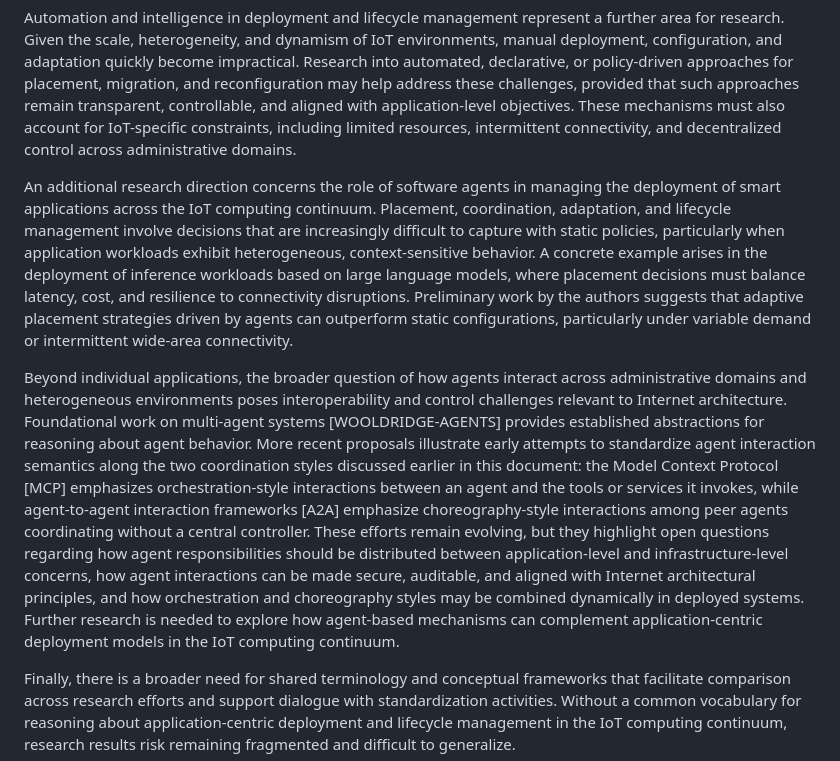
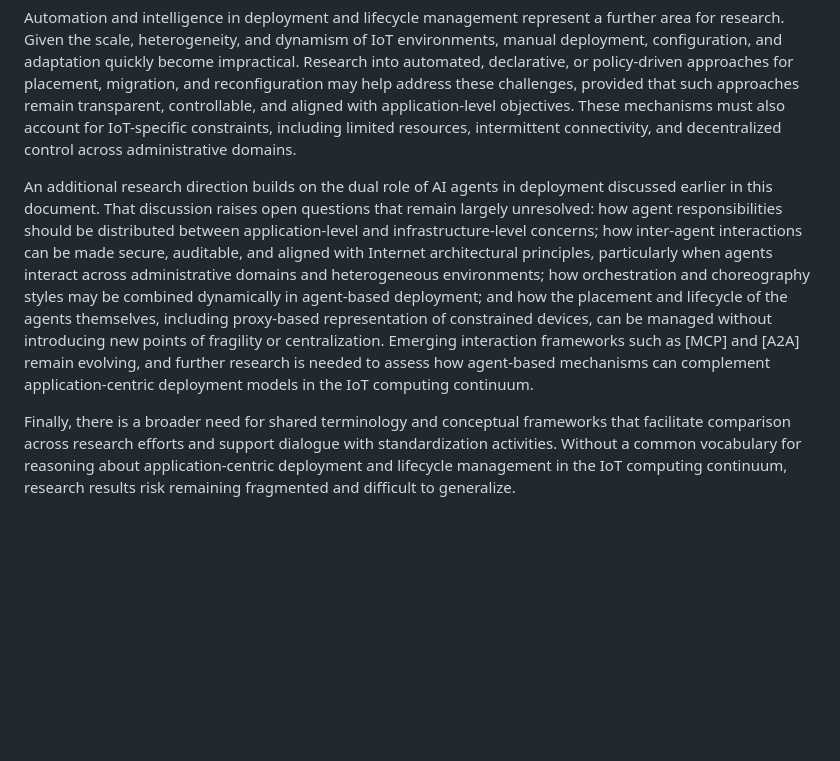
Before and after one commit to CarlosKamienski/Internet-Draft, a Markdown page: draft-kamienski-iot-deployment.md, the part around one of its changes. Rendered like a GitHub page; blank space fills up the shorter version.

```diff
--- a/draft-kamienski-iot-deployment.md
+++ b/draft-kamienski-iot-deployment.md
@@ -236,9 +258,7 @@ Coordination strategies for distributed applications constitute another importan
 
 Automation and intelligence in deployment and lifecycle management represent a further area for research. Given the scale, heterogeneity, and dynamism of IoT environments, manual deployment, configuration, and adaptation quickly become impractical. Research into automated, declarative, or policy-driven approaches for placement, migration, and reconfiguration may help address these challenges, provided that such approaches remain transparent, controllable, and aligned with application-level objectives. These mechanisms must also account for IoT-specific constraints, including limited resources, intermittent connectivity, and decentralized control across administrative domains.
 
-An additional research direction concerns the role of software agents in managing the deployment of smart applications across the IoT computing continuum. Placement, coordination, adaptation, and lifecycle management involve decisions that are increasingly difficult to capture with static policies, particularly when application workloads exhibit heterogeneous, context-sensitive behavior. A concrete example arises in the deployment of inference workloads based on large language models, where placement decisions must balance latency, cost, and resilience to connectivity disruptions. Preliminary work by the authors suggests that adaptive placement strategies driven by agents can outperform static configurations, particularly under variable demand or intermittent wide-area connectivity.
-
-Beyond individual applications, the broader question of how agents interact across administrative domains and heterogeneous environments poses interoperability and control challenges relevant to Internet architecture. Foundational work on multi-agent systems [WOOLDRIDGE-AGENTS] provides established abstractions for reasoning about agent behavior. More recent proposals illustrate early attempts to standardize agent interaction semantics along the two coordination styles discussed earlier in this document: the Model Context Protocol [MCP] emphasizes orchestration-style interactions between an agent and the tools or services it invokes, while agent-to-agent interaction frameworks [A2A] emphasize choreography-style interactions among peer agents coordinating without a central controller. These efforts remain evolving, but they highlight open questions regarding how agent responsibilities should be distributed between application-level and infrastructure-level concerns, how agent interactions can be made secure, auditable, and aligned with Internet architectural principles, and how orchestration and choreography styles may be combined dynamically in deployed systems. Further research is needed to explore how agent-based mechanisms can complement application-centric deployment models in the IoT computing continuum.
+An additional research direction builds on the dual role of AI agents in deployment discussed earlier in this document. That discussion raises open questions that remain largely unresolved: how agent responsibilities should be distributed between application-level and infrastructure-level concerns; how inter-agent interactions can be made secure, auditable, and aligned with Internet architectural principles, particularly when agents interact across administrative domains and heterogeneous environments; how orchestration and choreography styles may be combined dynamically in agent-based deployment; and how the placement and lifecycle of the agents themselves, including proxy-based representation of constrained devices, can be managed without introducing new points of fragility or centralization. Emerging interaction frameworks such as [MCP] and [A2A] remain evolving, and further research is needed to assess how agent-based mechanisms can complement application-centric deployment models in the IoT computing continuum.
 
 Finally, there is a broader need for shared terminology and conceptual frameworks that facilitate comparison across research efforts and support dialogue with standardization activities. Without a common vocabulary for reasoning about application-centric deployment and lifecycle management in the IoT computing continuum, research results risk remaining fragmented and difficult to generalize.
 
```
Also changed, not shown: other parts of draft-kamienski-iot-deployment.md (+22 -0 lines).
